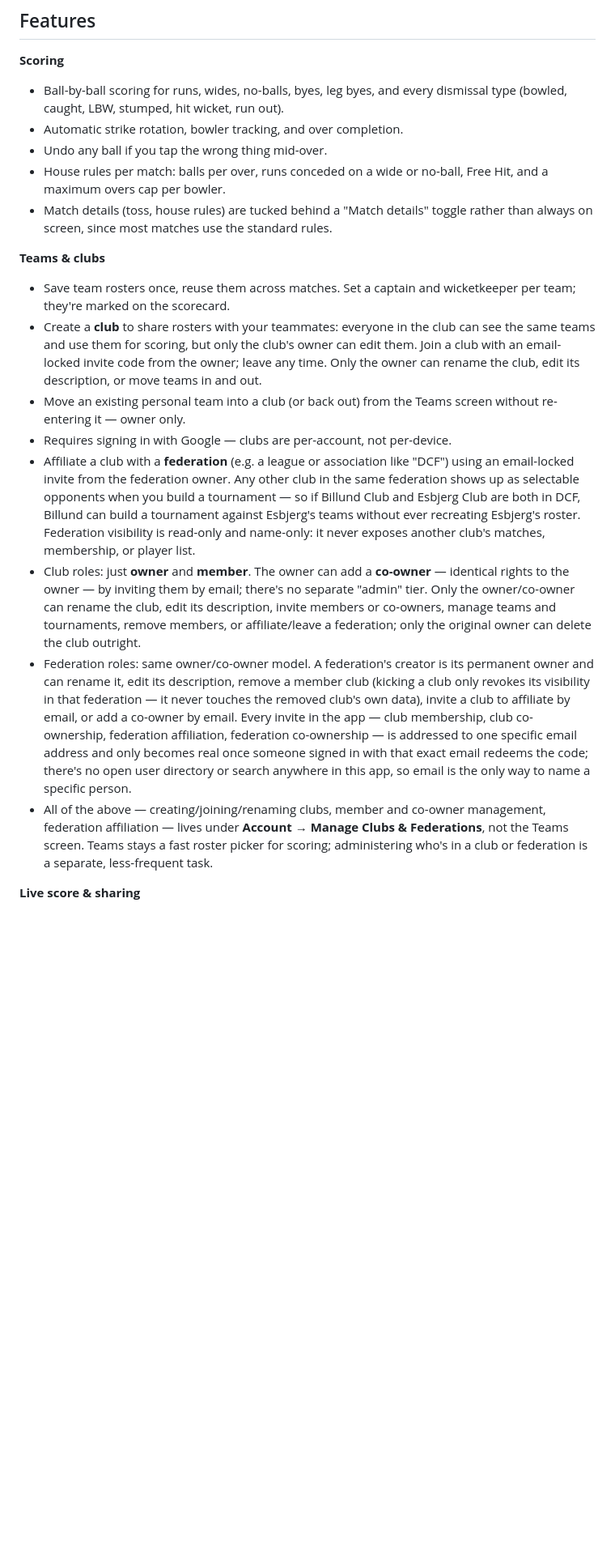
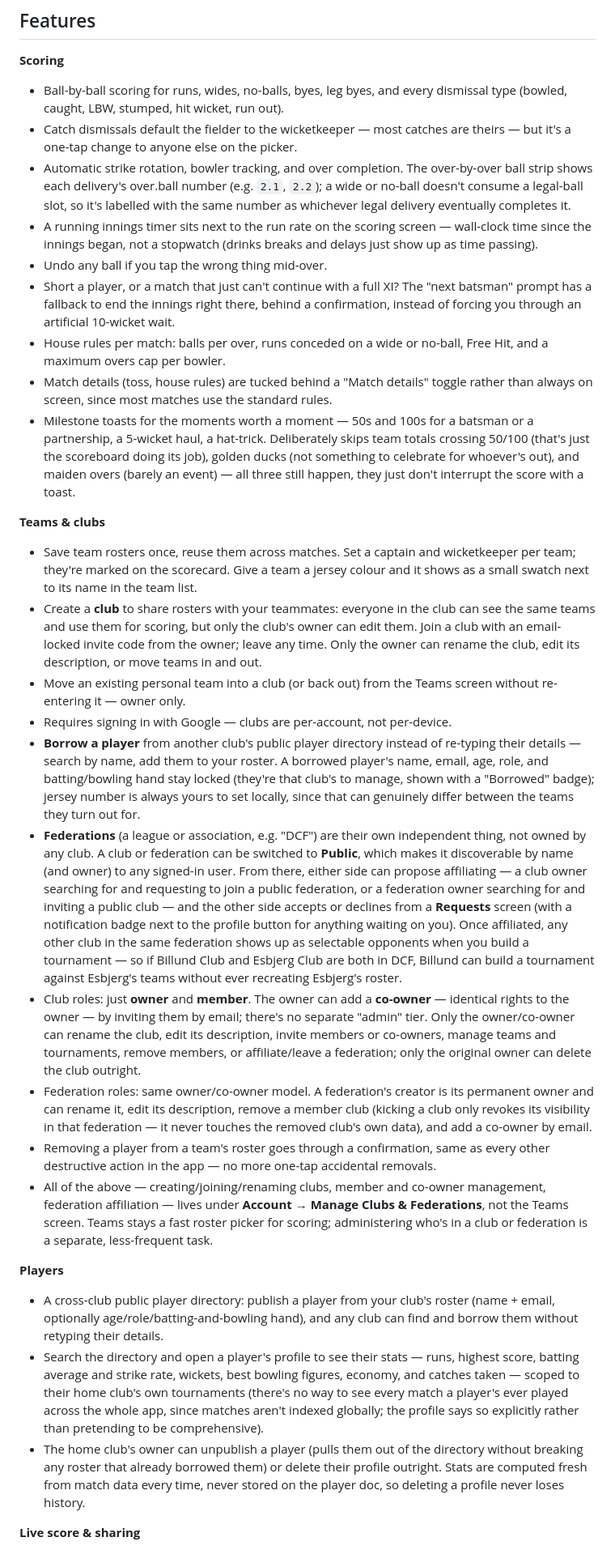
Before and after one commit to robinrajawat/club-scorer, a Markdown page: README.md, the part around one of its changes. Shown at 81% size. GitHub-like rendering; blank space fills up the shorter version.

```diff
--- a/README.md
+++ b/README.md
@@ -8,20 +8,31 @@ Ball-by-ball cricket scoring for friendly club and social games. Single HTML fil
 
 **Scoring**
 - Ball-by-ball scoring for runs, wides, no-balls, byes, leg byes, and every dismissal type (bowled, caught, LBW, stumped, hit wicket, run out).
-- Automatic strike rotation, bowler tracking, and over completion.
+- Catch dismissals default the fielder to the wicketkeeper — most catches are theirs — but it's a one-tap change to anyone else on the picker.
+- Automatic strike rotation, bowler tracking, and over completion. The over-by-over ball strip shows each delivery's over.ball number (e.g. `2.1`, `2.2`); a wide or no-ball doesn't consume a legal-ball slot, so it's labelled with the same number as whichever legal delivery eventually completes it.
+- A running innings timer sits next to the run rate on the scoring screen — wall-clock time since the innings began, not a stopwatch (drinks breaks and delays just show up as time passing).
 - Undo any ball if you tap the wrong thing mid-over.
+- Short a player, or a match that just can't continue with a full XI? The "next batsman" prompt has a fallback to end the innings right there, behind a confirmation, instead of forcing you through an artificial 10-wicket wait.
 - House rules per match: balls per over, runs conceded on a wide or no-ball, Free Hit, and a maximum overs cap per bowler.
 - Match details (toss, house rules) are tucked behind a "Match details" toggle rather than always on screen, since most matches use the standard rules.
+- Milestone toasts for the moments worth a moment — 50s and 100s for a batsman or a partnership, a 5-wicket haul, a hat-trick. Deliberately skips team totals crossing 50/100 (that's just the scoreboard doing its job), golden ducks (not something to celebrate for whoever's out), and maiden overs (barely an event) — all three still happen, they just don't interrupt the score with a toast.
 
 **Teams & clubs**
-- Save team rosters once, reuse them across matches. Set a captain and wicketkeeper per team; they're marked on the scorecard.
+- Save team rosters once, reuse them across matches. Set a captain and wicketkeeper per team; they're marked on the scorecard. Give a team a jersey colour and it shows as a small swatch next to its name in the team list.
 - Create a **club** to share rosters with your teammates: everyone in the club can see the same teams and use them for scoring, but only the club's owner can edit them. Join a club with an email-locked invite code from the owner; leave any time. Only the owner can rename the club, edit its description, or move teams in and out.
 - Move an existing personal team into a club (or back out) from the Teams screen without re-entering it — owner only.
 - Requires signing in with Google — clubs are per-account, not per-device.
-- Affiliate a club with a **federation** (e.g. a league or association like "DCF") using an email-locked invite from the federation owner. Any other club in the same federation shows up as selectable opponents when you build a tournament — so if Billund Club and Esbjerg Club are both in DCF, Billund can build a tournament against Esbjerg's teams without ever recreating Esbjerg's roster. Federation visibility is read-only and name-only: it never exposes another club's matches, membership, or player list.
+- **Borrow a player** from another club's public player directory instead of re-typing their details — search by name, add them to your roster. A borrowed player's name, email, age, role, and batting/bowling hand stay locked (they're that club's to manage, shown with a "Borrowed" badge); jersey number is always yours to set locally, since that can genuinely differ between the teams they turn out for.
+- **Federations** (a league or association, e.g. "DCF") are their own independent thing, not owned by any club. A club or federation can be switched to **Public**, which makes it discoverable by name (and owner) to any signed-in user. From there, either side can propose affiliating — a club owner searching for and requesting to join a public federation, or a federation owner searching for and inviting a public club — and the other side accepts or declines from a **Requests** screen (with a notification badge next to the profile button for anything waiting on you). Once affiliated, any other club in the same federation shows up as selectable opponents when you build a tournament — so if Billund Club and Esbjerg Club are both in DCF, Billund can build a tournament against Esbjerg's teams without ever recreating Esbjerg's roster.
 - Club roles: just **owner** and **member**. The owner can add a **co-owner** — identical rights to the owner — by inviting them by email; there's no separate "admin" tier. Only the owner/co-owner can rename the club, edit its description, invite members or co-owners, manage teams and tournaments, remove members, or affiliate/leave a federation; only the original owner can delete the club outright.
-- Federation roles: same owner/co-owner model. A federation's creator is its permanent owner and can rename it, edit its description, remove a member club (kicking a club only revokes its visibility in that federation — it never touches the removed club's own data), invite a club to affiliate by email, or add a co-owner by email. Every invite in the app — club membership, club co-ownership, federation affiliation, federation co-ownership — is addressed to one specific email address and only becomes real once someone signed in with that exact email redeems the code; there's no open user directory or search anywhere in this app, so email is the only way to name a specific person.
+- Federation roles: same owner/co-owner model. A federation's creator is its permanent owner and can rename it, edit its description, remove a member club (kicking a club only revokes its visibility in that federation — it never touches the removed club's own data), and add a co-owner by email.
+- Removing a player from a team's roster goes through a confirmation, same as every other destructive action in the app — no more one-tap accidental removals.
 - All of the above — creating/joining/renaming clubs, member and co-owner management, federation affiliation — lives under **Account → Manage Clubs & Federations**, not the Teams screen. Teams stays a fast roster picker for scoring; administering who's in a club or federation is a separate, less-frequent task.
+
+**Players**
+- A cross-club public player directory: publish a player from your club's roster (name + email, optionally age/role/batting-and-bowling hand), and any club can find and borrow them without retyping their details.
+- Search the directory and open a player's profile to see their stats — runs, highest score, batting average and strike rate, wickets, best bowling figures, economy, and catches taken — scoped to their home club's own tournaments (there's no way to see every match a player's ever played across the whole app, since matches aren't indexed globally; the profile says so explicitly rather than pretending to be comprehensive).
+- The home club's owner can unpublish a player (pulls them out of the directory without breaking any roster that already borrowed them) or delete their profile outright. Stats are computed fresh from match data every time, never stored on the player doc, so deleting a profile never loses history.
 
 **Live score & sharing**
 - Runs-per-over and run-rate charts, with the most expensive over highlighted and each bar labeled.
```
Also changed, not shown: other parts of README.md (+12 -3 lines).
